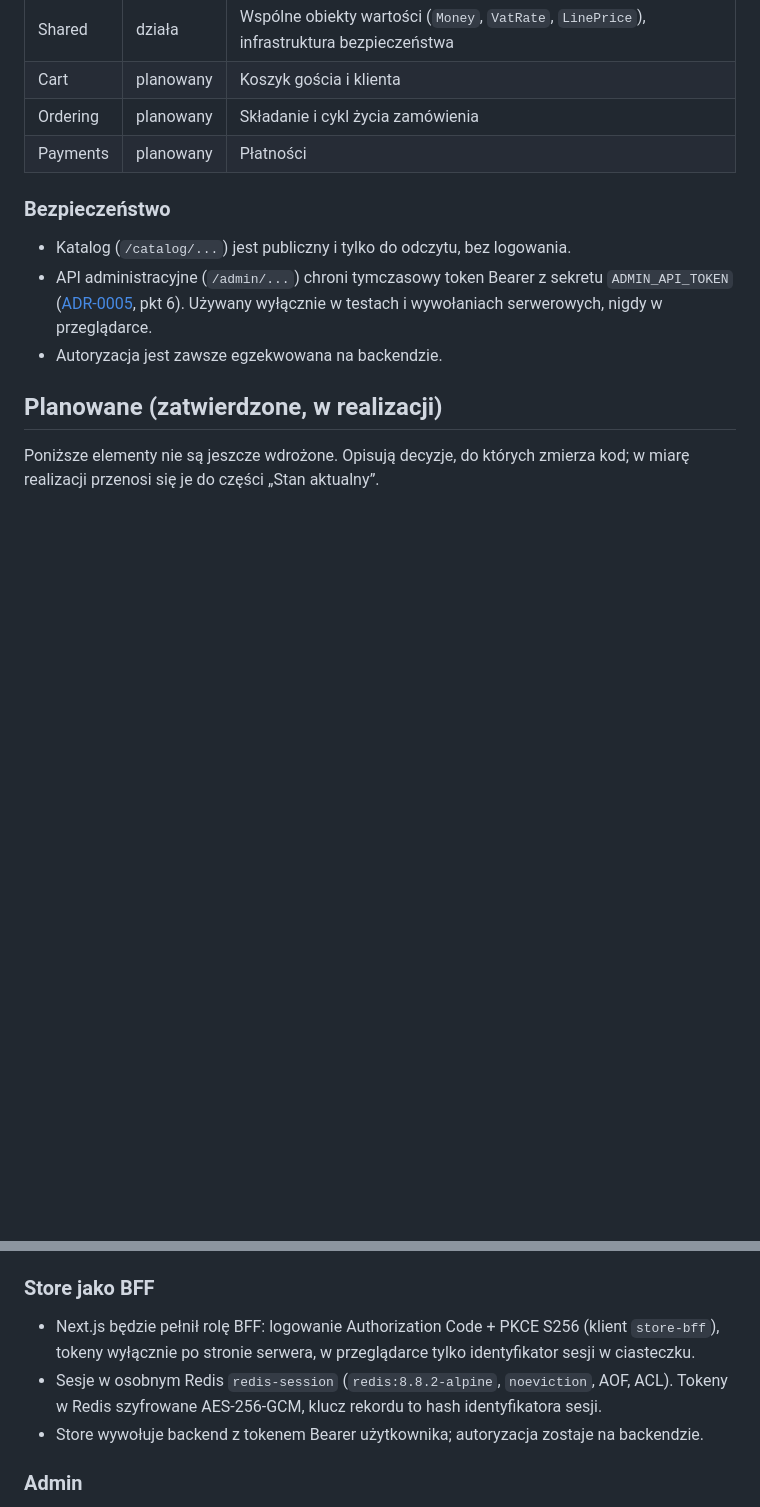
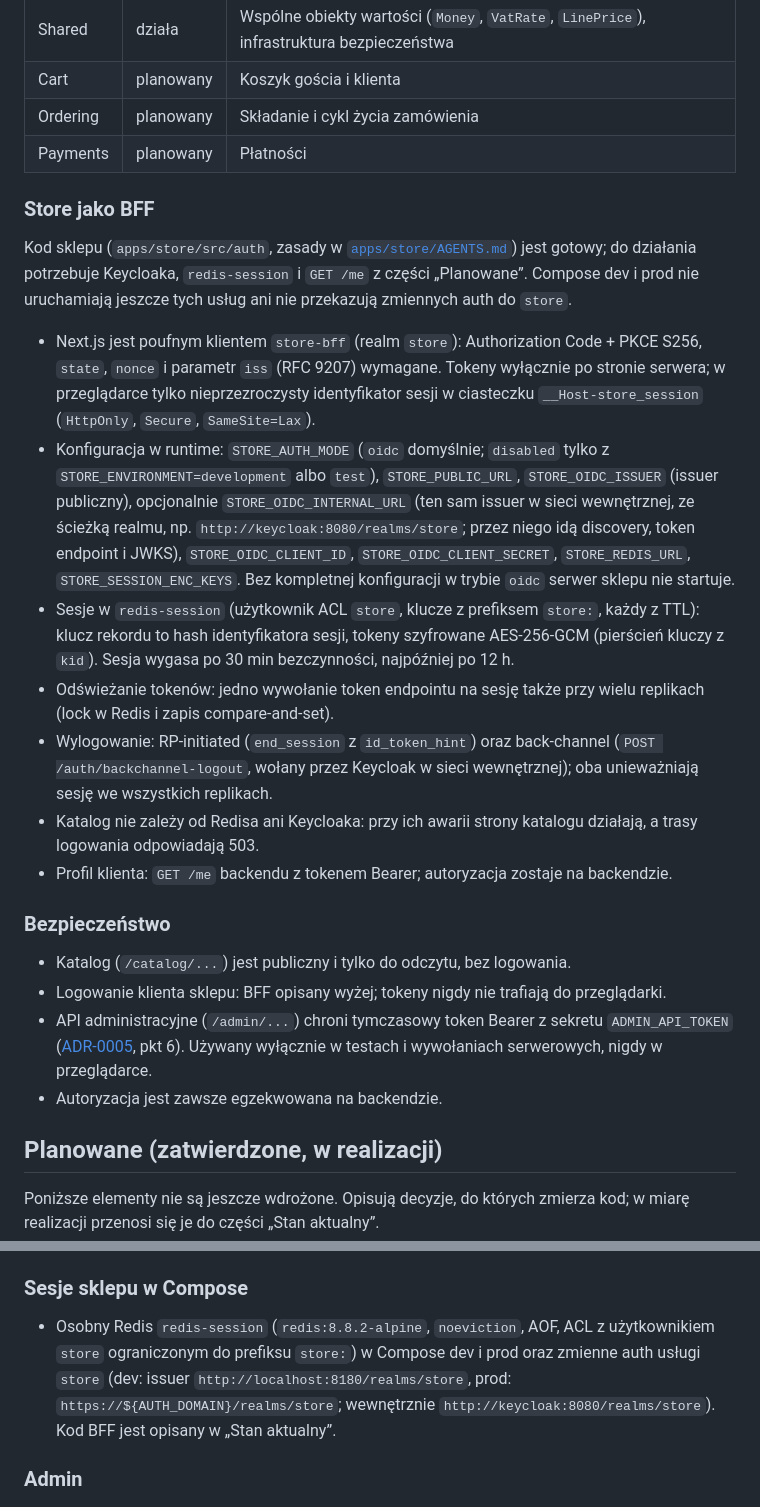
Before and after one commit to piotrp321/ecommerce, a Markdown page: docs/architecture.md, 2 parts joined by grey strips. GitHub-like rendering; blank space fills up the shorter version.

Commit message:
docs: store BFF as current state in docs/architecture.md
The store login (BFF) code moves from "Planowane" to "Stan aktualny", with
STORE_OIDC_INTERNAL_URL as the internal issuer URL including the realm path.
Keycloak, redis-session and the auth variables in Compose stay planned.

Co-Authored-By: Claude Opus 5.5 <noreply@anthropic.com>

```diff
--- a/docs/architecture.md
+++ b/docs/architecture.md
@@ -34,9 +35,22 @@ Granice pilnuje Deptrac (`apps/backend/deptrac.yaml`); moduły komunikują się
 | Ordering | planowany | Składanie i cykl życia zamówienia |
 | Payments | planowany | Płatności |
 
+### Store jako BFF
+
+Kod sklepu (`apps/store/src/auth`, zasady w [`apps/store/AGENTS.md`](../apps/store/AGENTS.md)) jest gotowy; do działania potrzebuje Keycloaka, `redis-session` i `GET /me` z części „Planowane”. Compose dev i prod nie uruchamiają jeszcze tych usług ani nie przekazują zmiennych auth do `store`.
+
+- Next.js jest poufnym klientem `store-bff` (realm `store`): Authorization Code + PKCE S256, `state`, `nonce` i parametr `iss` (RFC 9207) wymagane. Tokeny wyłącznie po stronie serwera; w przeglądarce tylko nieprzezroczysty identyfikator sesji w ciasteczku `__Host-store_session` (`HttpOnly`, `Secure`, `SameSite=Lax`).
+- Konfiguracja w runtime: `STORE_AUTH_MODE` (`oidc` domyślnie; `disabled` tylko z `STORE_ENVIRONMENT=development` albo `test`), `STORE_PUBLIC_URL`, `STORE_OIDC_ISSUER` (issuer publiczny), opcjonalnie `STORE_OIDC_INTERNAL_URL` (ten sam issuer w sieci wewnętrznej, ze ścieżką realmu, np. `http://keycloak:8080/realms/store`; przez niego idą discovery, token endpoint i JWKS), `STORE_OIDC_CLIENT_ID`, `STORE_OIDC_CLIENT_SECRET`, `STORE_REDIS_URL`, `STORE_SESSION_ENC_KEYS`. Bez kompletnej konfiguracji w trybie `oidc` serwer sklepu nie startuje.
+- Sesje w `redis-session` (użytkownik ACL `store`, klucze z prefiksem `store:`, każdy z TTL): klucz rekordu to hash identyfikatora sesji, tokeny szyfrowane AES-256-GCM (pierścień kluczy z `kid`). Sesja wygasa po 30 min bezczynności, najpóźniej po 12 h.
+- Odświeżanie tokenów: jedno wywołanie token endpointu na sesję także przy wielu replikach (lock w Redis i zapis compare-and-set).
+- Wylogowanie: RP-initiated (`end_session` z `id_token_hint`) oraz back-channel (`POST /auth/backchannel-logout`, wołany przez Keycloak w sieci wewnętrznej); oba unieważniają sesję we wszystkich replikach.
+- Katalog nie zależy od Redisa ani Keycloaka: przy ich awarii strony katalogu działają, a trasy logowania odpowiadają 503.
+- Profil klienta: `GET /me` backendu z tokenem Bearer; autoryzacja zostaje na backendzie.
+
 ### Bezpieczeństwo
 
 - Katalog (`/catalog/...`) jest publiczny i tylko do odczytu, bez logowania.
+- Logowanie klienta sklepu: BFF opisany wyżej; tokeny nigdy nie trafiają do przeglądarki.
 - API administracyjne (`/admin/...`) chroni tymczasowy token Bearer z sekretu `ADMIN_API_TOKEN` ([ADR-0005](adr/0005-catalog-inventory-and-admin-api-access.md), pkt 6). Używany wyłącznie w testach i wywołaniach serwerowych, nigdy w przeglądarce.
 - Autoryzacja jest zawsze egzekwowana na backendzie.
 
@@ -101,11 +115,9 @@ Błędy to `application/problem+json`: 401 z `WWW-Authenticate: Bearer error="in
 - Powiązanie z tożsamością zewnętrzną to para (issuer, `sub`); backend nie przechowuje haseł.
 - Ryzyko: zmiana `AUTH_DOMAIN` zmienia `iss`, więc wymaga migracji powiązań (issuer, `sub`) w `Customers` i `Backoffice`.
 
-### Store jako BFF
+### Sesje sklepu w Compose
 
-- Next.js będzie pełnił rolę BFF: logowanie Authorization Code + PKCE S256 (klient `store-bff`), tokeny wyłącznie po stronie serwera, w przeglądarce tylko identyfikator sesji w ciasteczku.
-- Sesje w osobnym Redis `redis-session` (`redis:8.8.2-alpine`, `noeviction`, AOF, ACL). Tokeny w Redis szyfrowane AES-256-GCM, klucz rekordu to hash identyfikatora sesji.
-- Store wywołuje backend z tokenem Bearer użytkownika; autoryzacja zostaje na backendzie.
+- Osobny Redis `redis-session` (`redis:8.8.2-alpine`, `noeviction`, AOF, ACL z użytkownikiem `store` ograniczonym do prefiksu `store:`) w Compose dev i prod oraz zmienne auth usługi `store` (dev: issuer `http://localhost:8180/realms/store`, prod: `https://${AUTH_DOMAIN}/realms/store`; wewnętrznie `http://keycloak:8080/realms/store`). Kod BFF jest opisany w „Stan aktualny”.
 
 ### Admin
 
```
Also changed, not shown: other parts of docs/architecture.md (+2 -1 lines).
